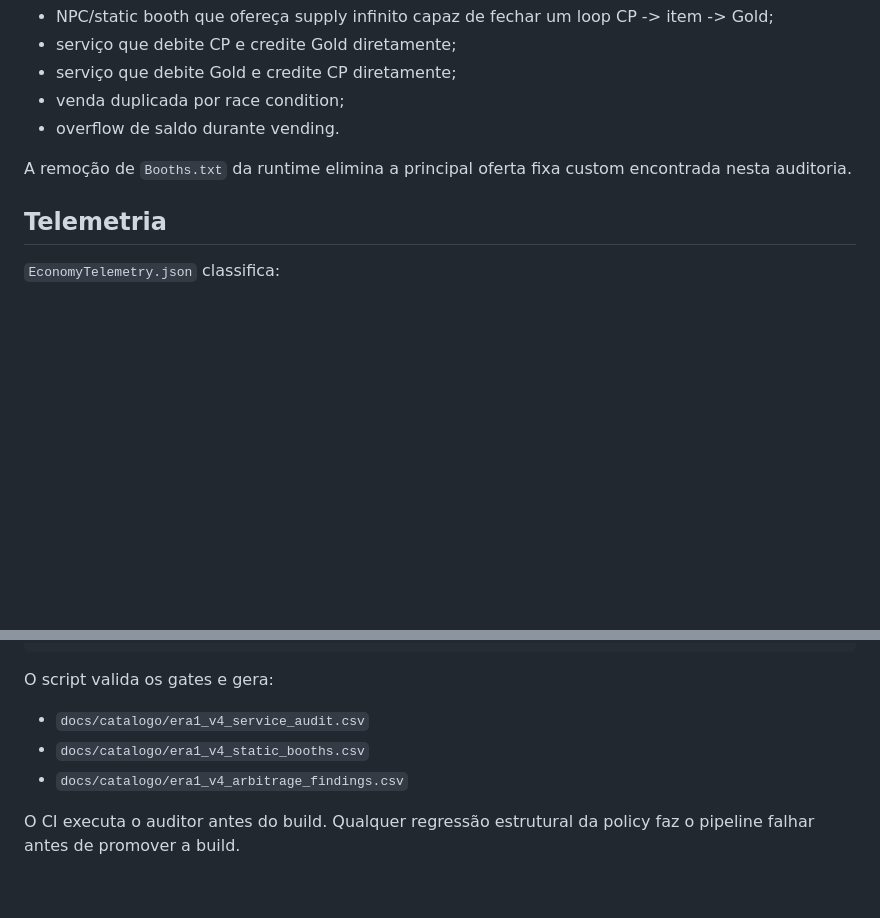
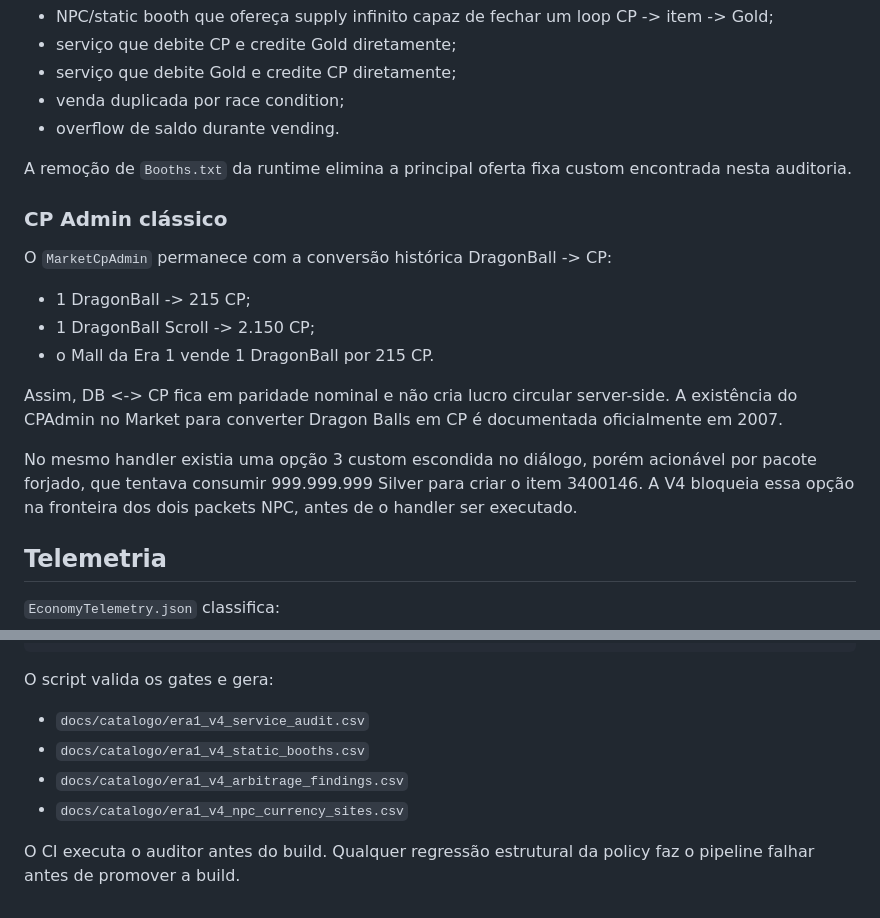
Before and after one commit to taukkunen1/pedro-e-lucaas, a Markdown page: docs/ECONOMY_V4_MARKET_SERVICES.md, 2 parts joined by grey strips. Drawn GitHub-style; blank space fills up the shorter version.

Commit message:
Document classic CP Admin parity and hidden service gate

```diff
--- a/docs/ECONOMY_V4_MARKET_SERVICES.md
+++ b/docs/ECONOMY_V4_MARKET_SERVICES.md
@@ -115,6 +115,21 @@ São proibidos na camada de servidor:
 A remoção de `Booths.txt` da runtime elimina a principal oferta fixa custom encontrada nesta
 auditoria.
 
+### CP Admin clássico
+
+O `MarketCpAdmin` permanece com a conversão histórica DragonBall -> CP:
+
+- 1 DragonBall -> 215 CP;
+- 1 DragonBall Scroll -> 2.150 CP;
+- o Mall da Era 1 vende 1 DragonBall por 215 CP.
+
+Assim, DB <-> CP fica em paridade nominal e não cria lucro circular server-side. A existência
+do CPAdmin no Market para converter Dragon Balls em CP é documentada oficialmente em 2007.
+
+No mesmo handler existia uma opção 3 custom escondida no diálogo, porém acionável por pacote
+forjado, que tentava consumir 999.999.999 Silver para criar o item 3400146. A V4 bloqueia
+essa opção na fronteira dos dois packets NPC, antes de o handler ser executado.
+
 ## Telemetria
 
 `EconomyTelemetry.json` classifica:
@@ -141,6 +156,7 @@ O script valida os gates e gera:
 - `docs/catalogo/era1_v4_service_audit.csv`
 - `docs/catalogo/era1_v4_static_booths.csv`
 - `docs/catalogo/era1_v4_arbitrage_findings.csv`
+- `docs/catalogo/era1_v4_npc_currency_sites.csv`
 
 O CI executa o auditor antes do build. Qualquer regressão estrutural da policy faz o pipeline
 falhar antes de promover a build.
```
